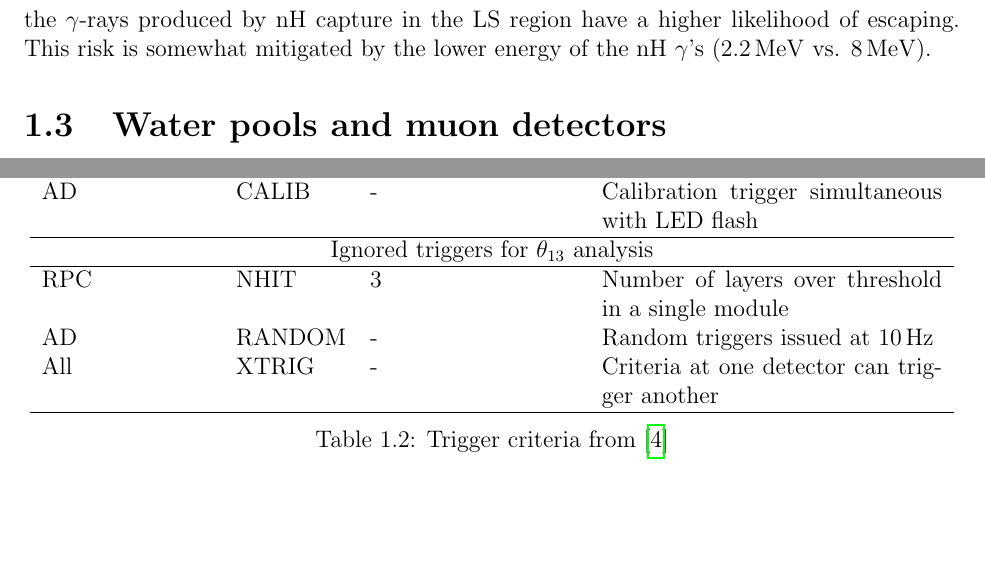
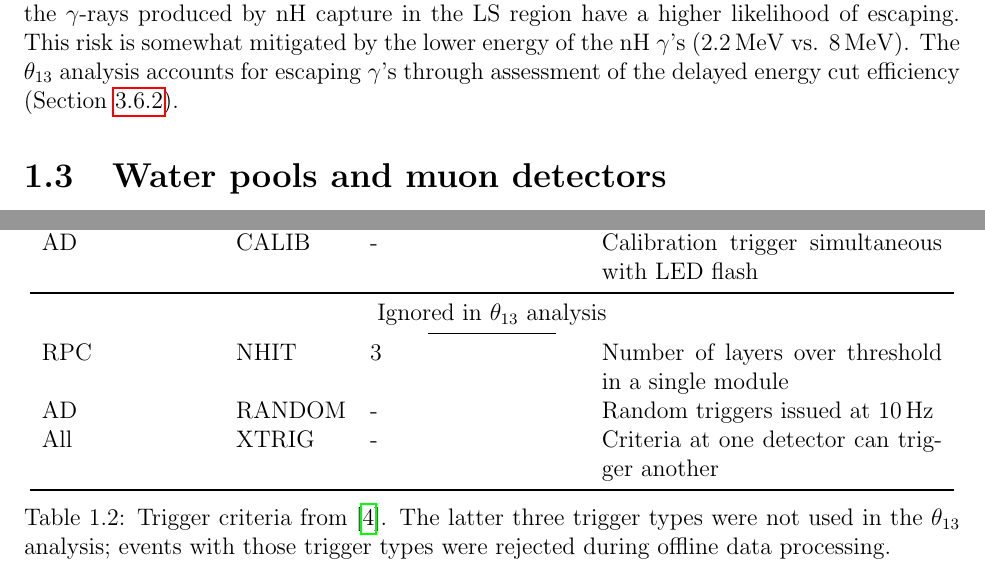
Before and after one commit to samkohn/thesis, a LaTeX thesis (thesis.tex, which reads tex/ch_detector.tex): two parts of pages 7 and 10 of 61 before the commit and two parts of pages 6 and 10 of 61 after it, joined at a grey line, cut so that both start at the same text, the shorter picture padded with empty space. Compiled offline with pdfLaTeX.

Commit message:
Update detector chapter to use booktabs and update a few captions

```diff
--- a/tex/ch_detector.tex
+++ b/tex/ch_detector.tex
@@ -270,11 +276,13 @@ that escape from the scintillating volume and distort the energy spectrum.
 The presence of the LS region allows the entire GdLS volume to be
 the fiducial volume, obviating the need to cut on the reconstructed position
 of events, which would have added additional uncertainties to the analysis.
-However, for the neutron capture on Hydrogen analysis (nH),
+However, for the neutron capture on hydrogen analysis (nH),
 the $\gamma$-rays produced by nH capture in the LS region
 have a higher likelihood of escaping.
 This risk is somewhat mitigated by the lower energy of the nH $\gamma$'s
 (\SI{2.2}{\mev} vs. \SI{8}{\mev}).
+The \thetaot{} analysis accounts for escaping $\gamma$'s
+through assessment of the delayed energy cut efficiency (\cref{subsec:delayed}).
 
 
 \section{Water pools and muon detectors}
@@ -384,15 +392,20 @@ The resulting data files comprise the raw data from Daya Bay.
         OWS (near-hall) & NHIT & \num{7} & \\
         OWS (far-hall) & NHIT & \num{8} & \\
         AD & CALIB & - & Calibration trigger simultaneous with LED flash \\
-        \hline
-        \multicolumn{4}{c}{Ignored triggers for \thetaot{} analysis} \\
-                       \hline
+        \midrule
+        \multicolumn{4}{c}{Ignored in \thetaot{} analysis} \\
+        \cmidrule(r{17em}l{17em}){1-4}
         RPC & NHIT & \num{3} & Number of layers over threshold in a single module \\
         AD & RANDOM & - & Random triggers issued at \SI{10}{\Hz} \\
         All & XTRIG & - & Criteria at one detector can trigger another \\
-        \hline
+        \bottomrule
     \end{tabular}
-    \caption{Trigger criteria from \cite{ngd2016}}
+    \caption{
+        Trigger criteria from \cite{ngd2016}.
+        The latter three trigger types were not used in the \thetaot{} analysis;
+        events with those trigger types were rejected
+        during offline data processing.
+    }
     \label{tab:trigger}
 \end{table}
 
```
Also changed, not shown: tex/ch_detector.tex (38 more changed lines).
